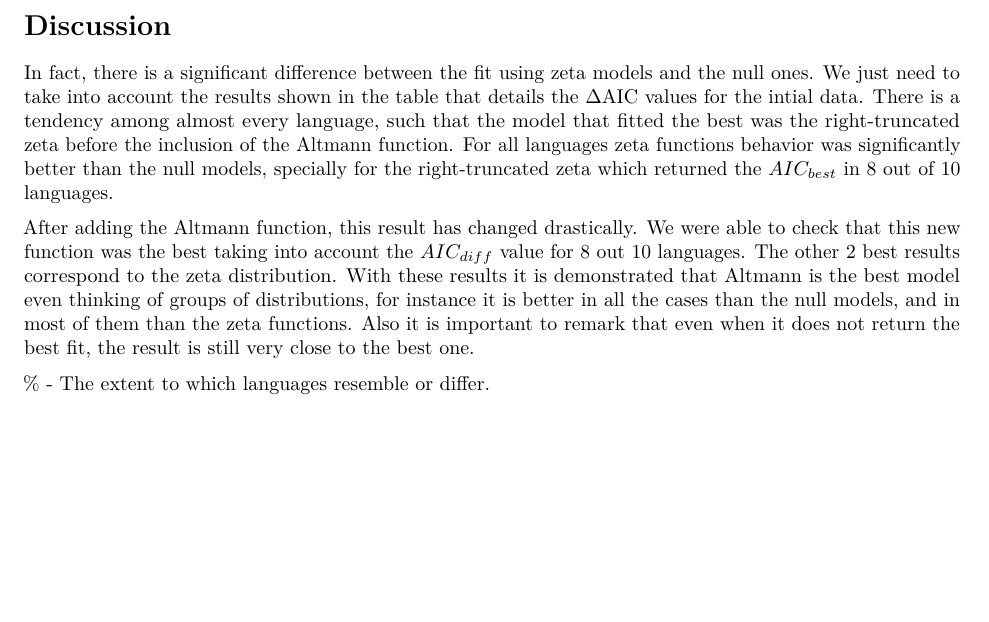
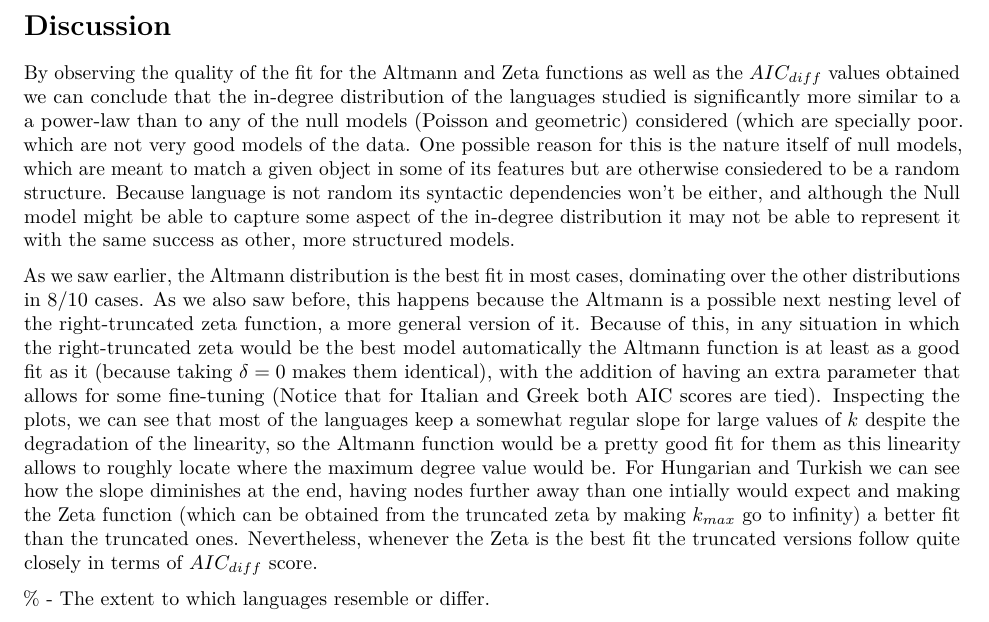
Before and after one commit to Beetelbrox/UPC, an R Markdown document (CSN/01_labs/02_degree_distribution/Lab02.Rmd): part of page 7 of 8, cut at the place of the change, the shorter picture padded with empty space. Rendered offline with R 4.5, knitr and Pandoc, then LaTeX, with nearby package versions; some code elsewhere in the file could not run offline.

Commit message:
Add discussion

```diff
--- a/CSN/01_labs/02_degree_distribution/Lab02.Rmd
+++ b/CSN/01_labs/02_degree_distribution/Lab02.Rmd
@@ -316,9 +316,9 @@ The fit seems to be quite good for all functions,
 \newpage
 \section{Discussion}
 
-In fact, there is a significant difference between the fit using zeta models and the null ones. We just need to take into account the results shown in the table that details the $\Delta$AIC values for the intial data. There is a tendency among almost every language, such that the model that fitted the best was the right-truncated zeta before the inclusion of the Altmann function. For all languages zeta functions behavior was significantly better than the null models, specially for the right-truncated zeta which returned the $AIC_{best}$ in 8 out of 10 languages.
+By observing the quality of the fit for the Altmann and Zeta functions as well as the $AIC_{diff}$ values obtained we can conclude that the in-degree distribution of the languages studied is significantly more similar to a a power-law than to any of the null models (Poisson and geometric) considered (which are specially poor. which are not very good models of the data. One possible reason for this is the nature itself of null models, which are meant to match a given object in some of its features but are otherwise consiedered to be a random structure. Because language is not random its syntactic dependencies won't be either, and although the Null model might be able to capture some aspect of the in-degree distribution it may not be able to represent it with the same success as other, more structured models.
 
-After adding the Altmann function, this result has changed drastically. We were able to check that this new function was the best taking into account the $AIC_{diff}$ value for 8 out 10 languages. The other 2 best results correspond to the zeta distribution. With these results it is demonstrated that Altmann is the best model even thinking of groups of distributions, for instance it is better in all the cases than the null models, and in most of them than the zeta functions. Also it is important to remark that even when it does not return the best fit, the result is still very close to the best one.
+As we saw earlier, the Altmann distribution is the best fit in most cases, dominating over the other distributions in 8/10 cases. As we also saw before, this happens because the Altmann is a possible next nesting level of the right-truncated zeta function, a more general version of it. Because of this, in any situation in which the right-truncated zeta would be the best model automatically the Altmann function is at least as a good fit as it (because taking $\delta=0$ makes them identical), with the addition of having an extra parameter that allows for some fine-tuning (Notice that for Italian and Greek both AIC scores are tied). Inspecting the plots, we can see that most of the languages keep a somewhat regular slope for large values of $k$ despite the degradation of the linearity, so the Altmann function would be a pretty good fit for them as this linearity allows to roughly locate where the maximum degree value would be. For Hungarian and Turkish we can see how the slope diminishes at the end, having nodes further away than one intially would expect and making the Zeta function (which can be obtained from the truncated zeta by making $k_{max}$ go to infinity) a better fit than the truncated ones. Nevertheless, whenever the Zeta is the best fit the truncated versions follow quite closely in terms of $AIC_{diff}$ score.
 
 % - The extent to which languages resemble or differ.
 
```
Also changed, not shown: CSN/01_labs/02_degree_distribution/Lab02.Rmd (2 more changed lines).
